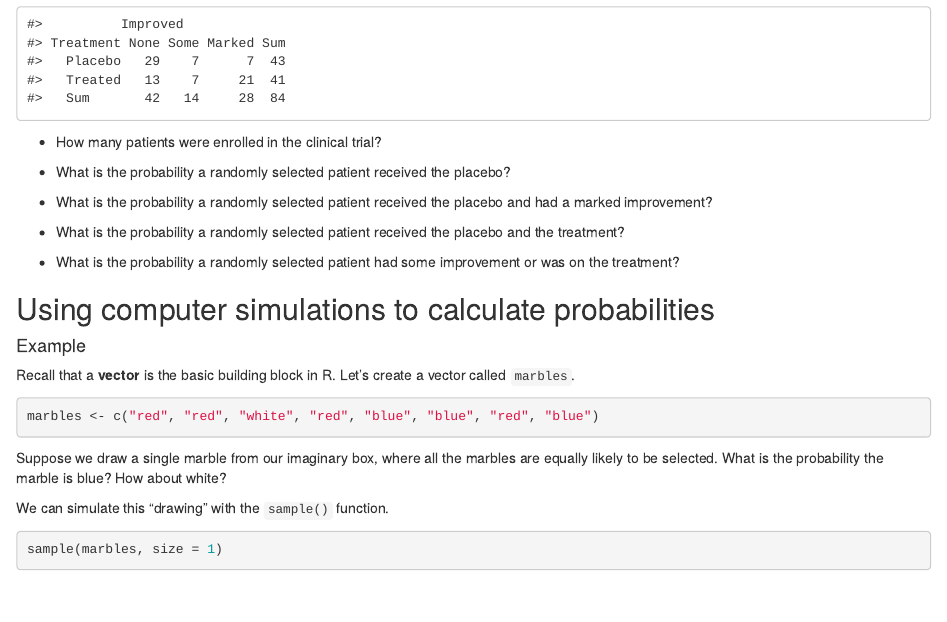
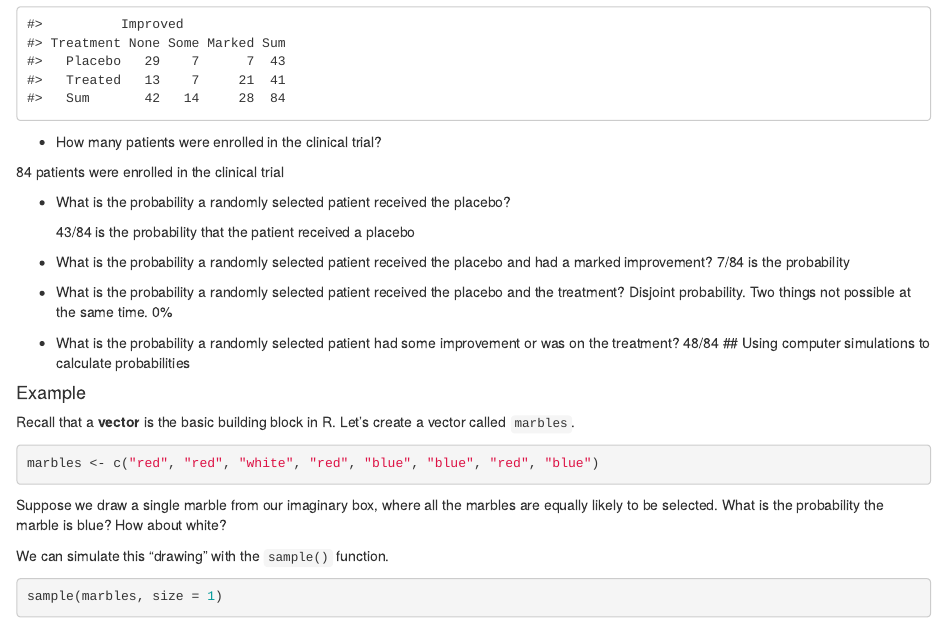
Before and after one commit to sta199-01-sp21/lecture-notes-class-10-ChoiSangDanielLam, an R Markdown document (lecturenotesclass10.Rmd): the page in a window 1100 px wide, from 870 px down. Rendered offline with R 4.5, knitr and Pandoc, with nearby package versions; code that draws random numbers runs with fixed seeds of ours.

Commit message:
Finished first set of questions

```diff
--- a/lecturenotesclass10.Rmd
+++ b/lecturenotesclass10.Rmd
@@ -50,17 +50,25 @@ xtabs(~ Treatment + Improved, data = Arthritis) %>%
 
 - How many patients were enrolled in the clinical trial?
 
+84 patients were enrolled in the clinical trial
+
 - What is the probability a randomly selected patient received the placebo?
+
+  43/84 is the probability that the patient received a placebo
 
 - What is the probability a randomly selected patient received the placebo
   and had a marked improvement?
+7/84 is the probability
+
 
 - What is the probability a randomly selected patient received the placebo
   and the treatment?
+  Disjoint probability. Two things not possible at the same time. 0%
+
 
 - What is the probability a randomly selected patient had some improvement or
   was on the treatment?
-
+48/84
 ## Using computer simulations to calculate probabilities
 
 #### Example
```
